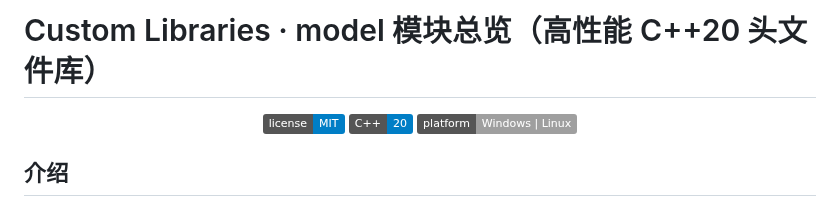
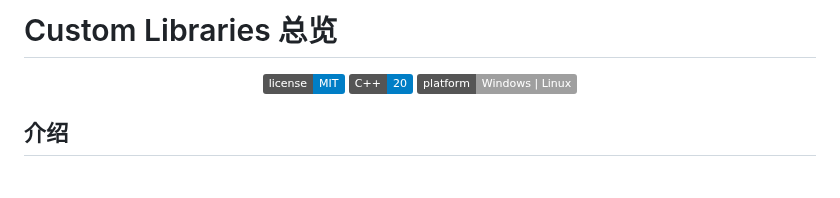
Before and after one commit to Hatedatastructures/Custom-libraries, a Markdown page: README.md, the part around the change. Drawn GitHub-style; badges without logos; blank space fills up the shorter version.

Commit message:
docs: 更新README.md中的标题为更简洁的描述
将标题从“Custom Libraries · model 模块总览（高性能 C++20 头文件库）”简化为“Custom Libraries 总览”，使其更简洁易懂

```diff
--- a/README.md
+++ b/README.md
@@ -1,4 +1,4 @@
-# Custom Libraries · model 模块总览（高性能 C++20 头文件库）
+# Custom Libraries 总览
 
 <div align="center">
 
```
